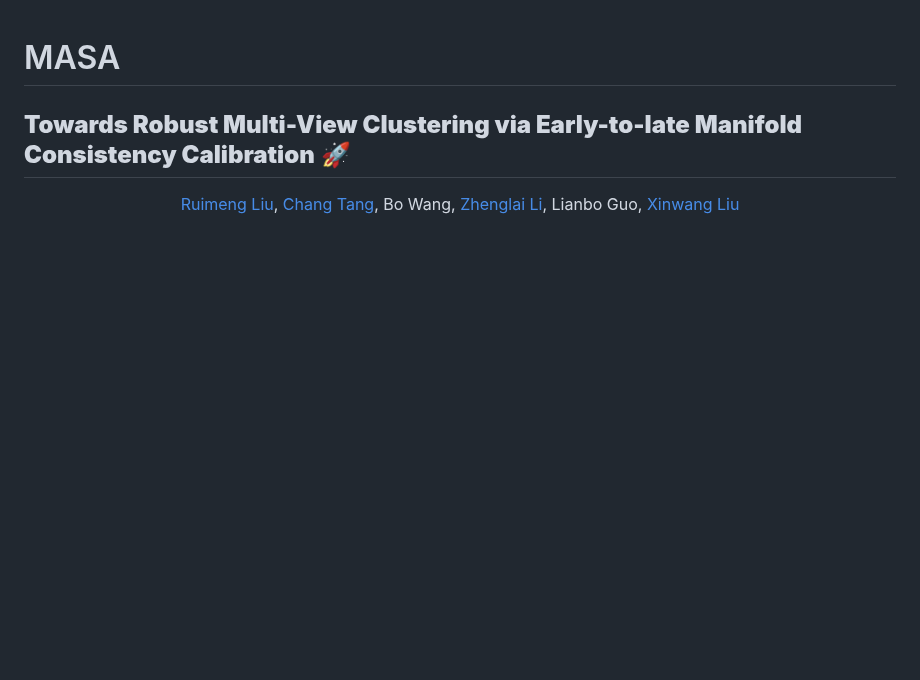
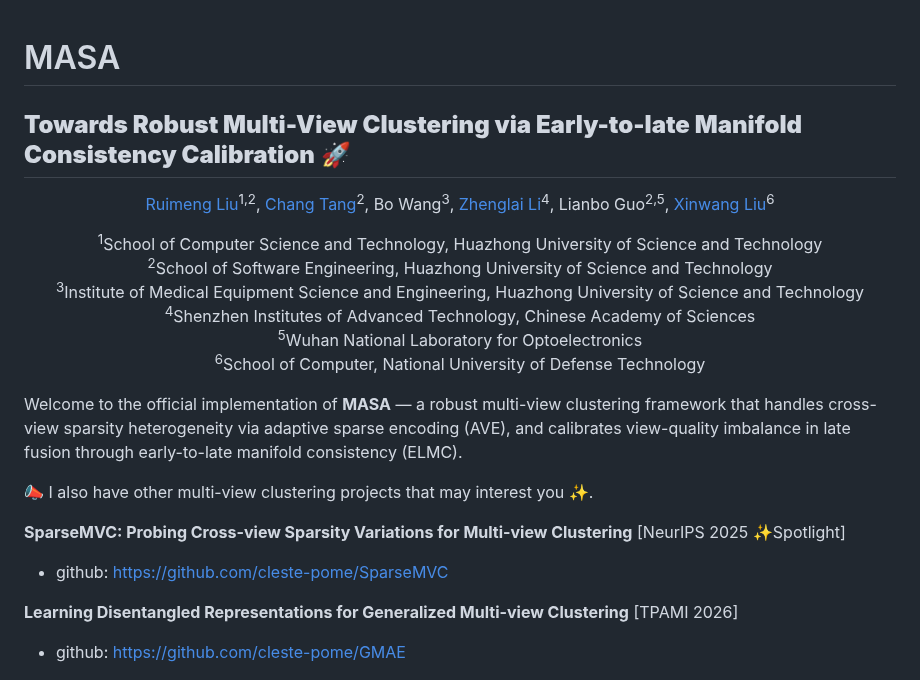
Before and after one commit to cleste-pome/MASA, a Markdown page: README.md, the part around the change. Drawn GitHub-style; blank space fills up the shorter version.

Commit message:
Restructure README opening (affiliations, intro, related projects) per Cap4Video style

```diff
--- a/README.md
+++ b/README.md
@@ -2,13 +2,32 @@
 ## **Towards Robust Multi-View Clustering via Early-to-late Manifold Consistency Calibration** 🚀
 
 <p align="center">
-  <a href="https://github.com/cleste-pome">Ruimeng Liu</a>,
-  <a href="https://github.com/changtang">Chang Tang</a>,
-  <a href="">Bo Wang</a>,
-  <a href="https://github.com/guanyuezhen">Zhenglai Li</a>,
-  <a href="">Lianbo Guo</a>,
-  <a href="https://github.com/xinwangliu">Xinwang Liu</a>
+  <a href="https://github.com/cleste-pome">Ruimeng Liu</a><sup>1,2</sup>,
+  <a href="https://github.com/changtang">Chang Tang</a><sup>2</sup>,
+  <a href="">Bo Wang</a><sup>3</sup>,
+  <a href="https://github.com/guanyuezhen">Zhenglai Li</a><sup>4</sup>,
+  <a href="">Lianbo Guo</a><sup>2,5</sup>,
+  <a href="https://github.com/xinwangliu">Xinwang Liu</a><sup>6</sup>
 </p>
+
+<p align="center">
+<sup>1</sup>School of Computer Science and Technology, Huazhong University of Science and Technology<br>
+<sup>2</sup>School of Software Engineering, Huazhong University of Science and Technology<br>
+<sup>3</sup>Institute of Medical Equipment Science and Engineering, Huazhong University of Science and Technology<br>
+<sup>4</sup>Shenzhen Institutes of Advanced Technology, Chinese Academy of Sciences<br>
+<sup>5</sup>Wuhan National Laboratory for Optoelectronics<br>
+<sup>6</sup>School of Computer, National University of Defense Technology
+</p>
+
+Welcome to the official implementation of **MASA** — a robust multi-view clustering framework that handles cross-view sparsity heterogeneity via adaptive sparse encoding (AVE), and calibrates view-quality imbalance in late fusion through early-to-late manifold consistency (ELMC).
+
+📣 I also have other multi-view clustering projects that may interest you ✨.
+
+**SparseMVC: Probing Cross-view Sparsity Variations for Multi-view Clustering** [NeurIPS 2025 ✨Spotlight]
+- github: https://github.com/cleste-pome/SparseMVC
+
+**Learning Disentangled Representations for Generalized Multi-view Clustering** [TPAMI 2026]
+- github: https://github.com/cleste-pome/GMAE
 
 <p align="center">
   <img src="framework.png" alt="MASA framework" width="100%">
```
